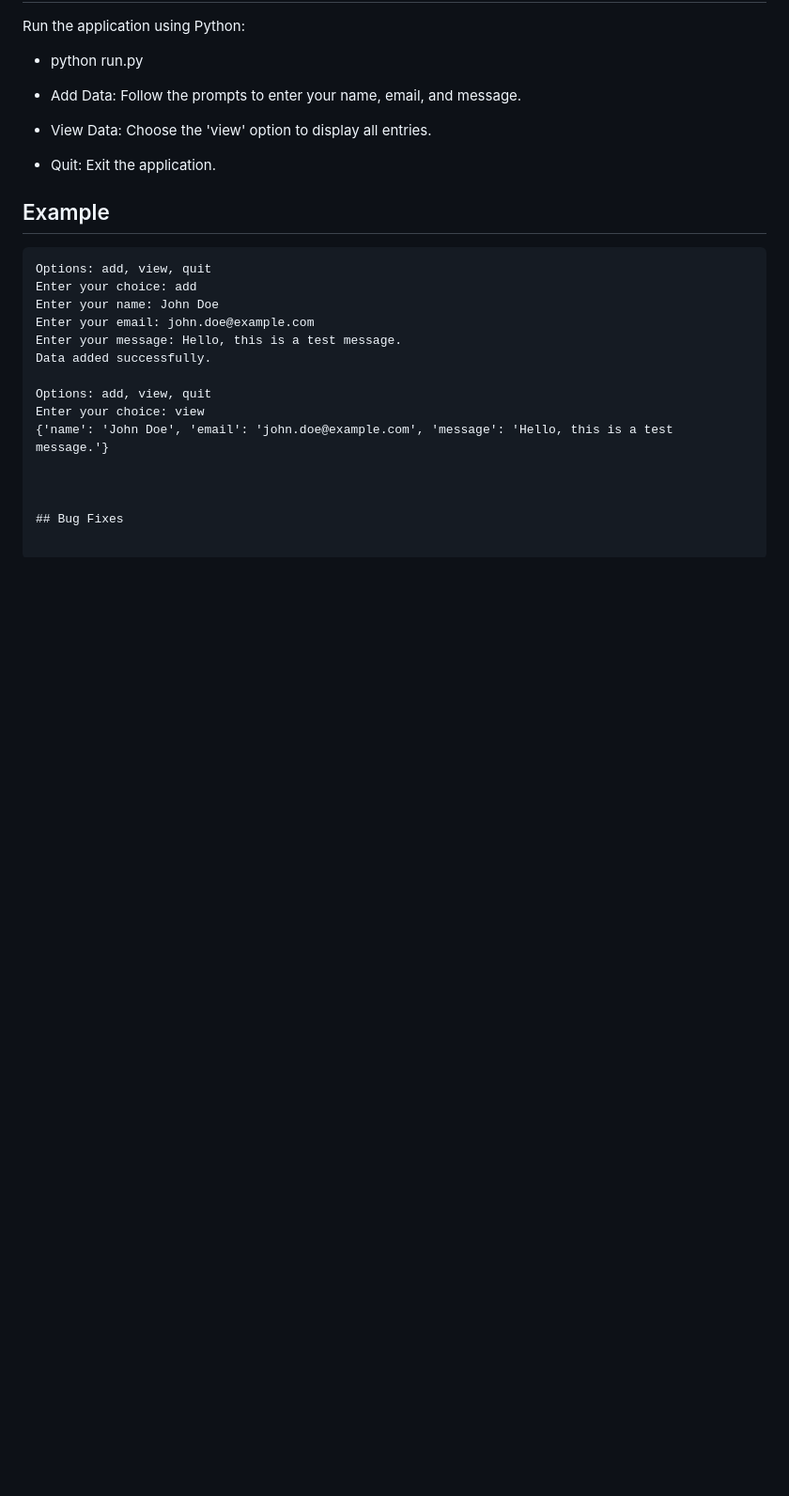
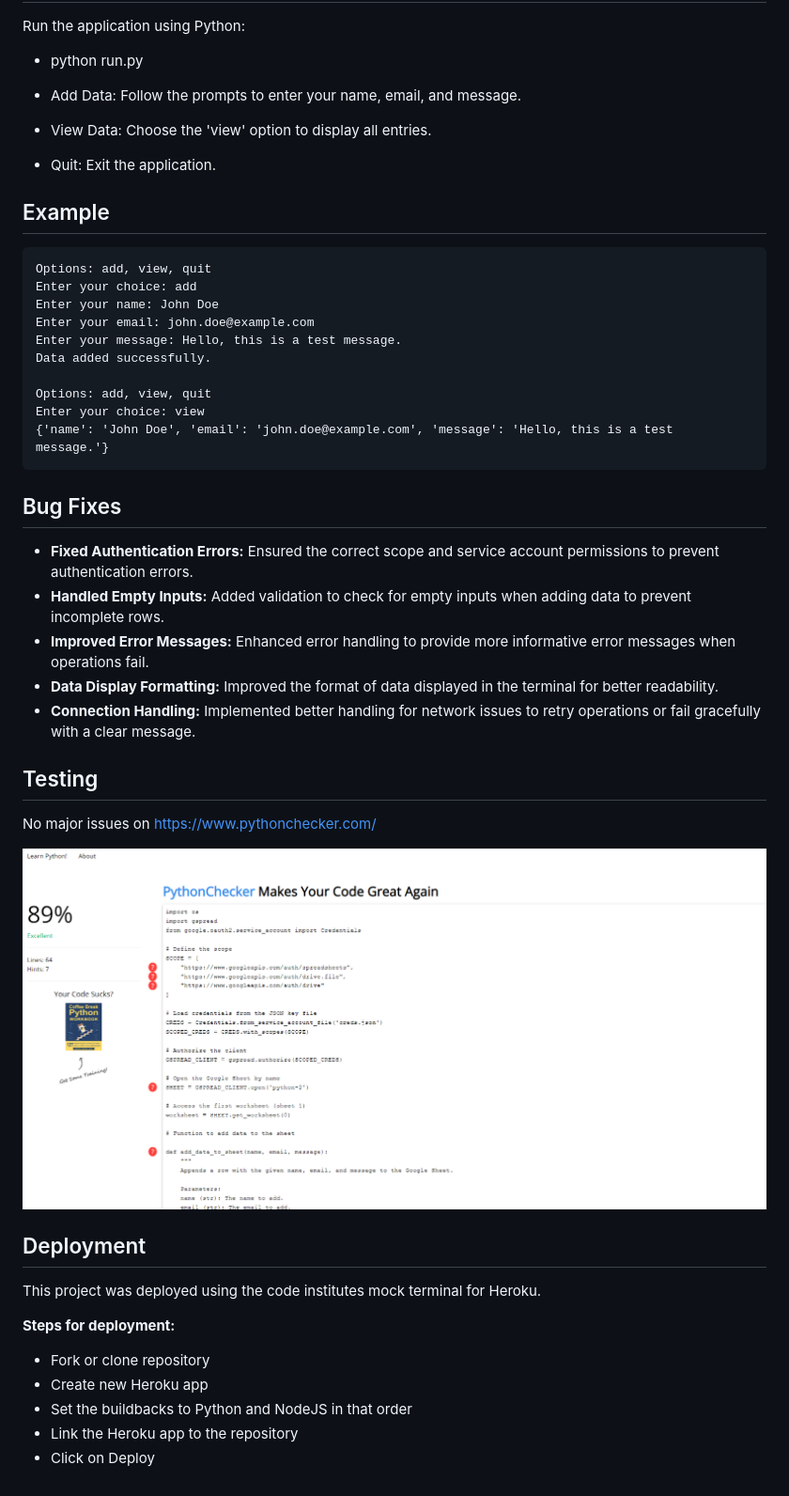
Before and after one commit to Markmcl25/python-2, a Markdown page: README.md, the part around one of its changes. Shown at 94% size. Rendered like a GitHub page; pictures changed too: images/python-checker.png (added); blank space fills up the shorter version.

Commit message:
added images and more read me text

`````diff
--- a/README.md
+++ b/README.md
@@ -75,7 +79,32 @@ Data added successfully.
 Options: add, view, quit
 Enter your choice: view
 {'name': 'John Doe', 'email': 'john.doe@example.com', 'message': 'Hello, this is a test message.'}
+````
+
+## Bug Fixes
+
+- **Fixed Authentication Errors:** Ensured the correct scope and service account permissions to prevent authentication errors.
+- **Handled Empty Inputs:** Added validation to check for empty inputs when adding data to prevent incomplete rows.
+- **Improved Error Messages:** Enhanced error handling to provide more informative error messages when operations fail.
+- **Data Display Formatting:** Improved the format of data displayed in the terminal for better readability.
+- **Connection Handling:** Implemented better handling for network issues to retry operations or fail gracefully with a clear message.
 
 
+## Testing
 
-## Bug Fixes
+No major issues on https://www.pythonchecker.com/
+
+![python-checker](images/python-checker.png)
+
+
+## Deployment
+
+This project was deployed using the code institutes mock terminal for Heroku.
+
+**Steps for deployment:**
+
+- Fork or clone repository
+- Create new Heroku app
+- Set the buildbacks to Python and NodeJS in that order
+- Link the Heroku app to the repository
+- Click on Deploy
`````
Also changed, not shown: other parts of README.md (+6 -2 lines), images/python-readme1.png (added), images/python-readme2.png (added), images/python-readme3.png (added), images/python-readme4.png (added), 1 other file.
